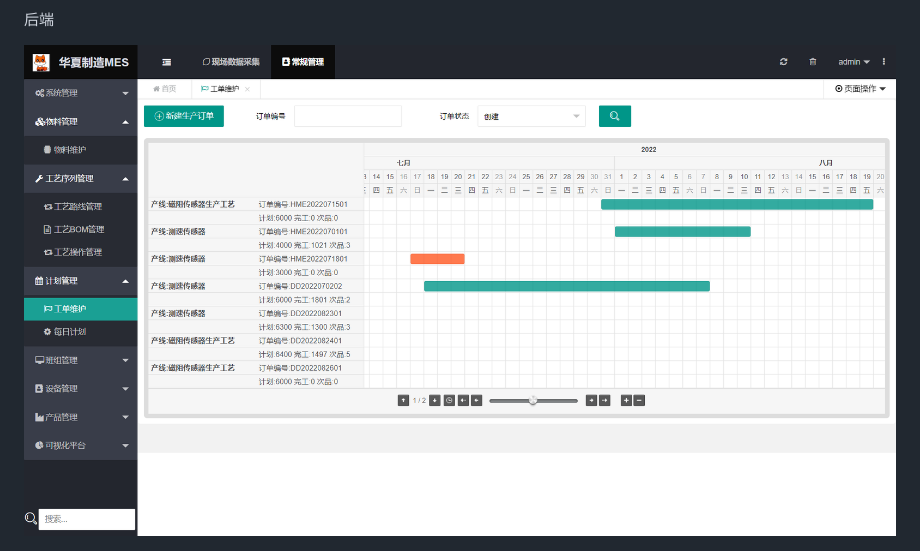
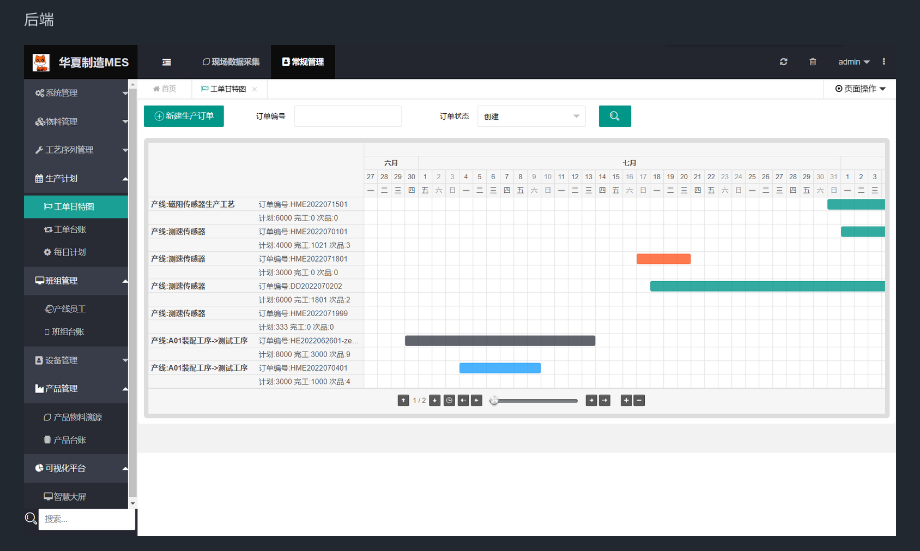
Before and after one commit to dreamer888/hm-MES., a Markdown page: readme.md, the part around the change. GitHub-like rendering; pictures changed too: image-order-gant.png (added).

Commit message:
update readme.md.
Signed-off-by: imcoder <2219992847@qq.com>

```diff
--- a/readme.md
+++ b/readme.md
@@ -48,7 +48,8 @@ demo  网址 http://47.240.54.105:8081
 
 后端
 
-![输入图片说明](image2.png)
+
+![输入图片说明](image-order-gant.png)
 
 ![输入图片说明](image3.png)
 
```
